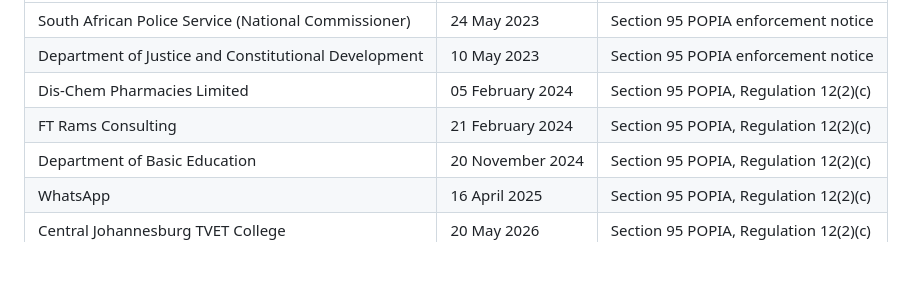
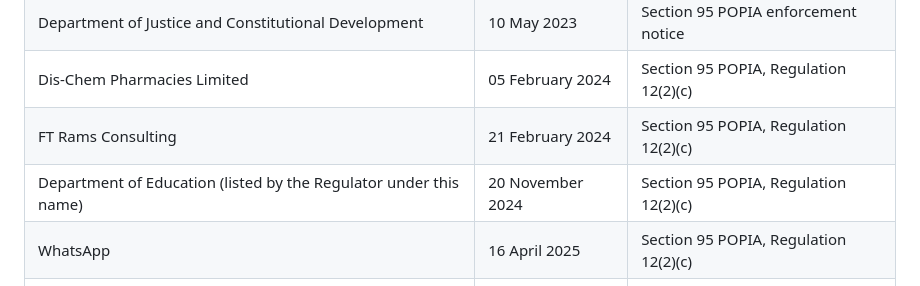
Before and after one commit to rtmorobe08-lab/ai-assurance-platform, a Markdown page: briefs/expert-hub-content-brief.md, the part around the change. GitHub-like rendering; blank space fills up the shorter version.

Commit message:
Correct respondent name to match the Regulator's register exactly

```diff
--- a/briefs/expert-hub-content-brief.md
+++ b/briefs/expert-hub-content-brief.md
@@ -76,7 +76,7 @@ Present as a filterable table: Respondent · Instrument · Date · What it means
 | Department of Justice and Constitutional Development | 10 May 2023 | Section 95 POPIA enforcement notice |
 | Dis-Chem Pharmacies Limited | 05 February 2024 | Section 95 POPIA, Regulation 12(2)(c) |
 | FT Rams Consulting | 21 February 2024 | Section 95 POPIA, Regulation 12(2)(c) |
-| Department of Basic Education | 20 November 2024 | Section 95 POPIA, Regulation 12(2)(c) |
+| Department of Education (listed by the Regulator under this name) | 20 November 2024 | Section 95 POPIA, Regulation 12(2)(c) |
 | WhatsApp | 16 April 2025 | Section 95 POPIA, Regulation 12(2)(c) |
 | Central Johannesburg TVET College | 20 May 2026 | Section 95 POPIA, Regulation 12(2)(c) |
 | First National Bank | 23 October 2026 | Section 95 POPIA, Regulation 12(2)(c) |
```
